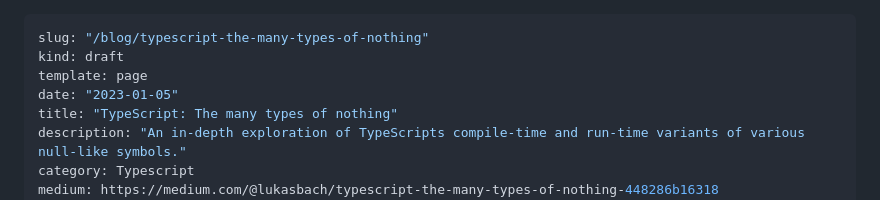
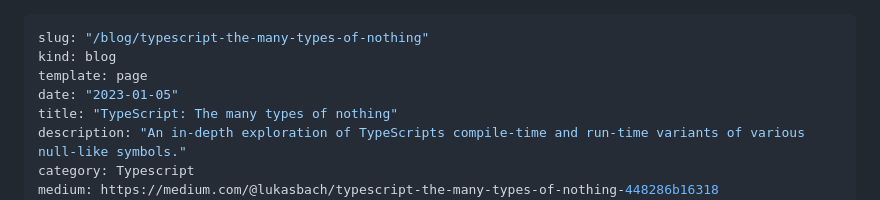
Before and after one commit to lukasbach/lukasbachcom2023, a Markdown page: content/blog/typescript_the_many_types_of_nothing.md, the part around the change. GitHub-like rendering.

Commit message:
fix blogpost type

```diff
--- a/content/blog/typescript_the_many_types_of_nothing.md
+++ b/content/blog/typescript_the_many_types_of_nothing.md
@@ -1,6 +1,6 @@
 ---
 slug: "/blog/typescript-the-many-types-of-nothing"
-kind: draft
+kind: blog
 template: page
 date: "2023-01-05"
 title: "TypeScript: The many types of nothing"
```
